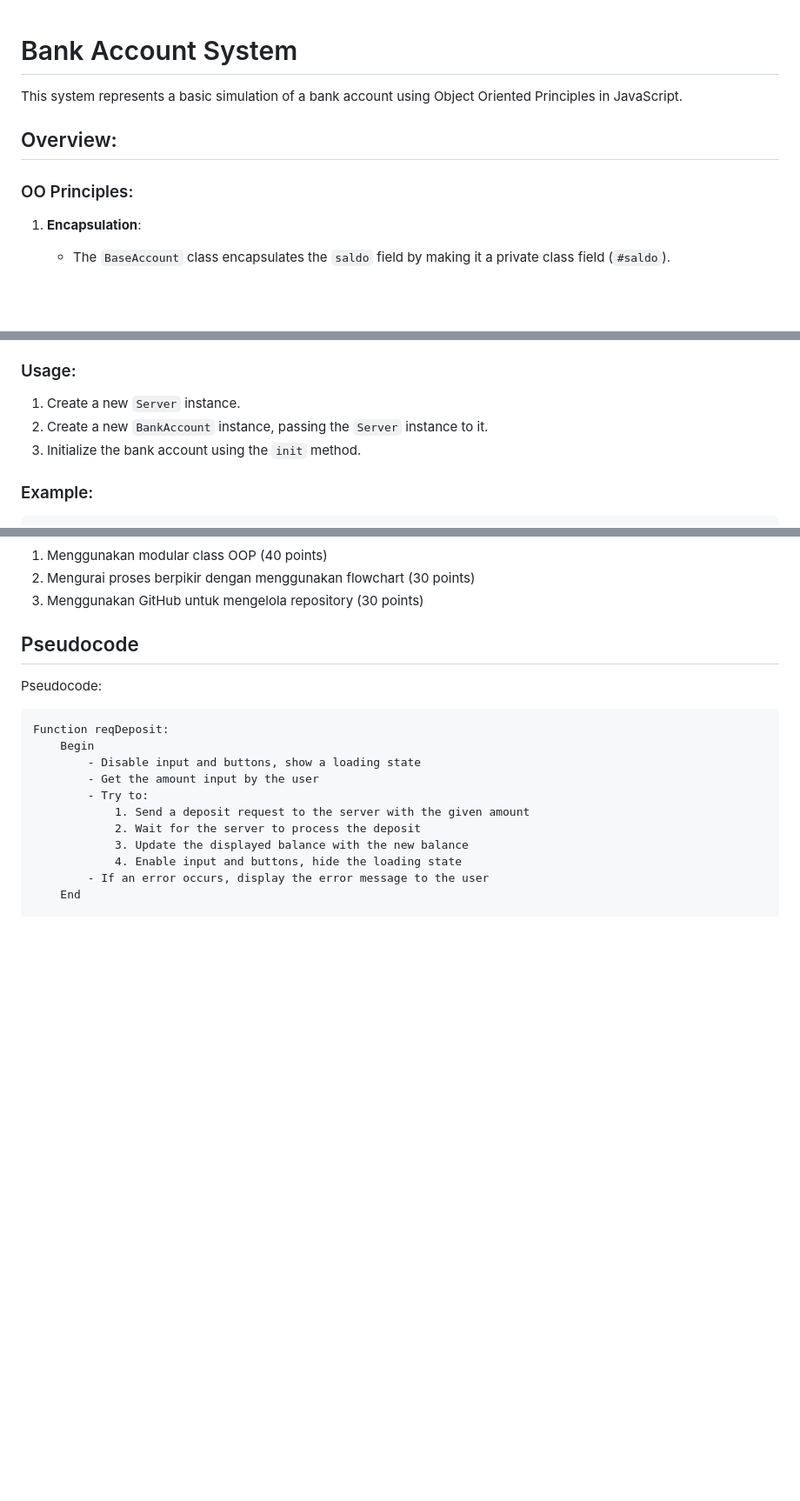
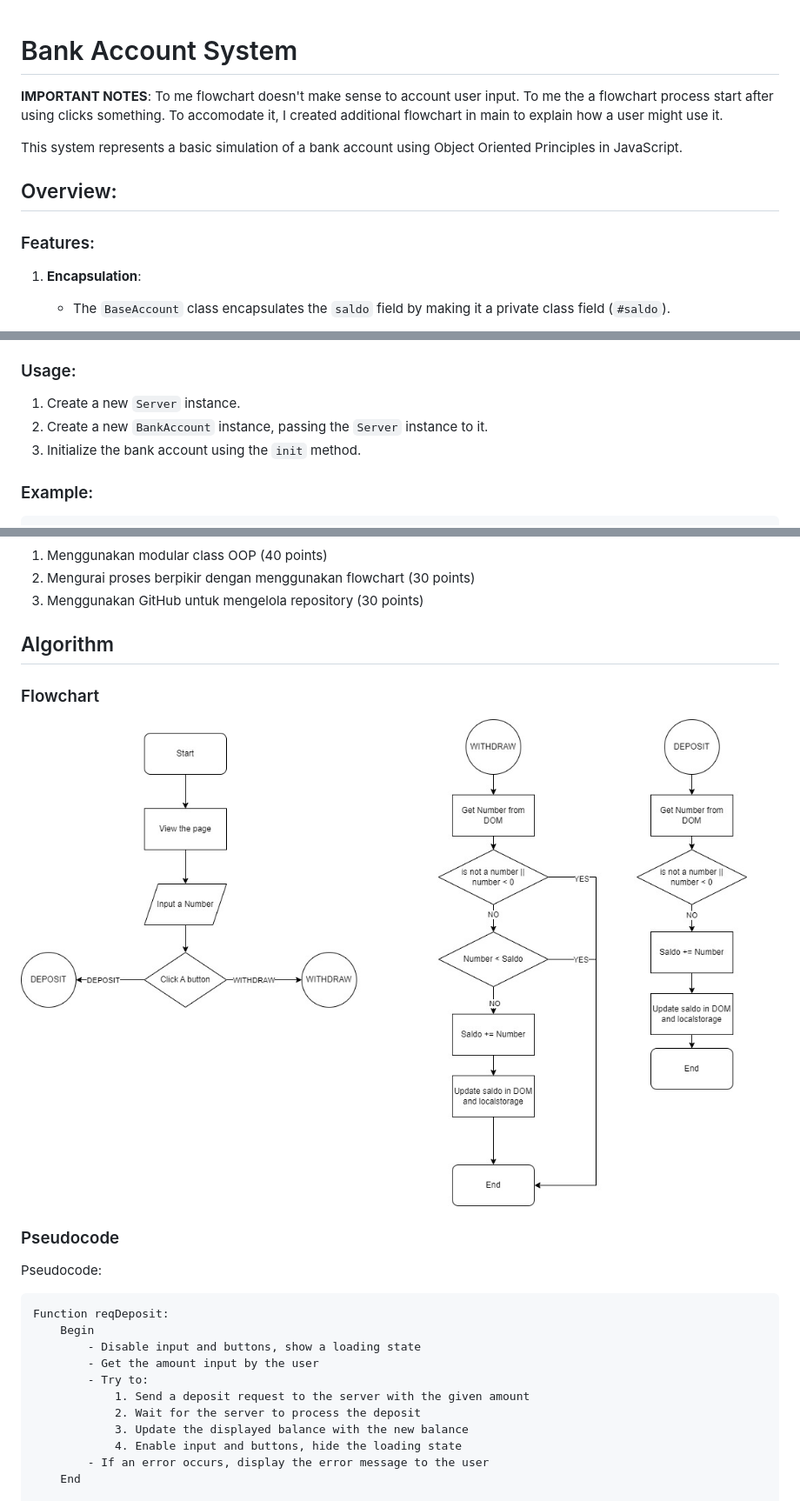
Before and after one commit to AldiandyaIrsyad/Basic-Banking-System, a Markdown page: readme.md, 3 parts joined by grey strips. Shown: that part at 87% size. GitHub-like rendering; pictures changed too: flowchart/drawio.jpg (added); blank space fills up the shorter version.

Commit message:
added flowchart

```diff
--- a/readme.md
+++ b/readme.md
@@ -1,10 +1,12 @@
 # Bank Account System
+
+**IMPORTANT NOTES**: To me flowchart doesn't make sense to account user input. To me the a flowchart process start after using clicks something. To accomodate it, I created additional flowchart in main to explain how a user might use it.
 
 This system represents a basic simulation of a bank account using Object Oriented Principles in JavaScript.
 
 ## Overview:
 
-### OO Principles:
+### Features:
 
 1. **Encapsulation**:
 
@@ -41,8 +43,8 @@ This system represents a basic simulation of a bank account using Object Oriente
 ### Usage:
 
 1. Create a new `Server` instance.
-2. Create a new `BankAccount` instance, passing the `Server` instance to it.
-3. Initialize the bank account using the `init` method.
+1. Create a new `BankAccount` instance, passing the `Server` instance to it.
+1. Initialize the bank account using the `init` method.
 
 ### Example:
 
@@ -79,7 +81,13 @@ bankAccount.init();
 1. Mengurai proses berpikir dengan menggunakan flowchart (30 points)
 1. Menggunakan GitHub untuk mengelola repository (30 points)
 
-## Pseudocode
+## Algorithm
+
+### Flowchart
+
+![Flowchart](./flowchart/drawio.jpg)
+
+### Pseudocode
 
 Pseudocode:
 
```
Also changed, not shown: other parts of readme.md (+1 -1 lines), 1 other file.
